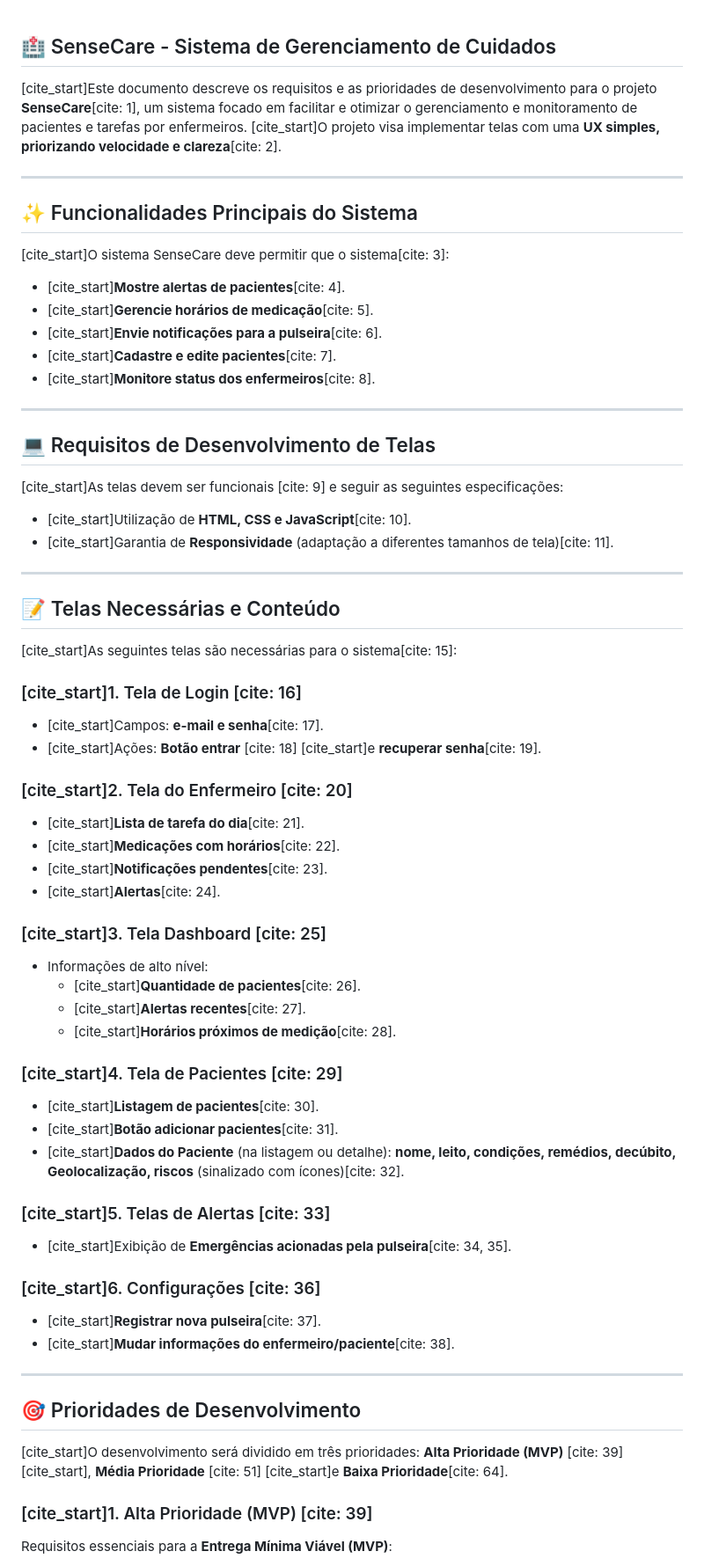
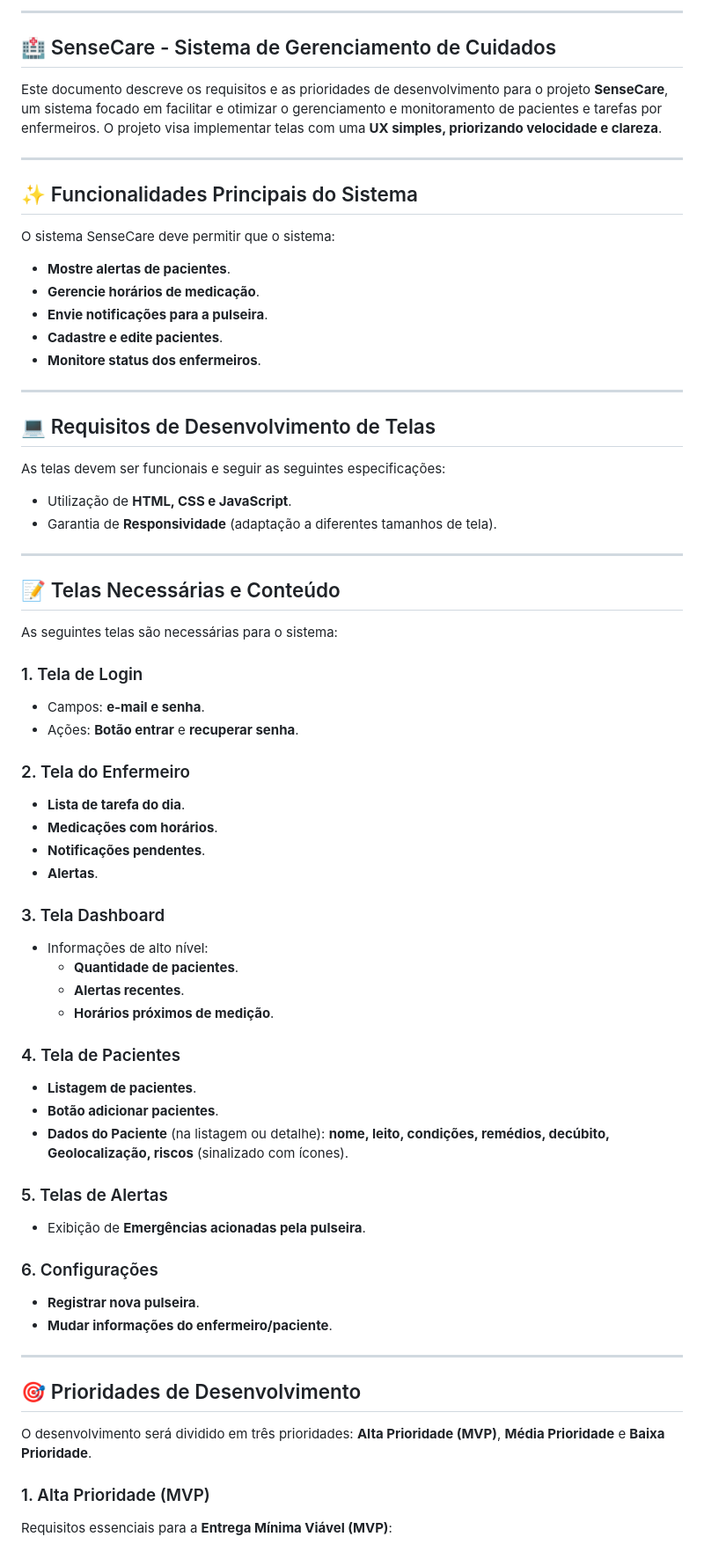
Before and after one commit to TavaresEduarda/sensecare, a Markdown page: README.md, the part around one of its changes. Shown at 88% size. Rendered like a GitHub page.

```diff
--- a/README.md
+++ b/README.md
@@ -1,68 +1,70 @@
+---
+
 ## 🏥 SenseCare - Sistema de Gerenciamento de Cuidados
 
-[cite_start]Este documento descreve os requisitos e as prioridades de desenvolvimento para o projeto **SenseCare**[cite: 1], um sistema focado em facilitar e otimizar o gerenciamento e monitoramento de pacientes e tarefas por enfermeiros. [cite_start]O projeto visa implementar telas com uma **UX simples, priorizando velocidade e clareza**[cite: 2].
+Este documento descreve os requisitos e as prioridades de desenvolvimento para o projeto **SenseCare**, um sistema focado em facilitar e otimizar o gerenciamento e monitoramento de pacientes e tarefas por enfermeiros. O projeto visa implementar telas com uma **UX simples, priorizando velocidade e clareza**.
 
 ---
 
 ## ✨ Funcionalidades Principais do Sistema
 
-[cite_start]O sistema SenseCare deve permitir que o sistema[cite: 3]:
+O sistema SenseCare deve permitir que o sistema:
 
-* [cite_start]**Mostre alertas de pacientes**[cite: 4].
-* [cite_start]**Gerencie horários de medicação**[cite: 5].
-* [cite_start]**Envie notificações para a pulseira**[cite: 6].
-* [cite_start]**Cadastre e edite pacientes**[cite: 7].
-* [cite_start]**Monitore status dos enfermeiros**[cite: 8].
+* **Mostre alertas de pacientes**.
+* **Gerencie horários de medicação**.
+* **Envie notificações para a pulseira**.
+* **Cadastre e edite pacientes**.
+* **Monitore status dos enfermeiros**.
 
 ---
 
 ## 💻 Requisitos de Desenvolvimento de Telas
 
-[cite_start]As telas devem ser funcionais [cite: 9] e seguir as seguintes especificações:
+As telas devem ser funcionais e seguir as seguintes especificações:
 
-* [cite_start]Utilização de **HTML, CSS e JavaScript**[cite: 10].
-* [cite_start]Garantia de **Responsividade** (adaptação a diferentes tamanhos de tela)[cite: 11].
+* Utilização de **HTML, CSS e JavaScript**.
+* Garantia de **Responsividade** (adaptação a diferentes tamanhos de tela).
 
 ---
 
 ## 📝 Telas Necessárias e Conteúdo
 
-[cite_start]As seguintes telas são necessárias para o sistema[cite: 15]:
+As seguintes telas são necessárias para o sistema:
 
-### [cite_start]1. Tela de Login [cite: 16]
-* [cite_start]Campos: **e-mail e senha**[cite: 17].
-* [cite_start]Ações: **Botão entrar** [cite: 18] [cite_start]e **recuperar senha**[cite: 19].
+### 1. Tela de Login
+* Campos: **e-mail e senha**.
+* Ações: **Botão entrar** e **recuperar senha**.
 
-### [cite_start]2. Tela do Enfermeiro [cite: 20]
-* [cite_start]**Lista de tarefa do dia**[cite: 21].
-* [cite_start]**Medicações com horários**[cite: 22].
-* [cite_start]**Notificações pendentes**[cite: 23].
-* [cite_start]**Alertas**[cite: 24].
+### 2. Tela do Enfermeiro
+* **Lista de tarefa do dia**.
+* **Medicações com horários**.
+* **Notificações pendentes**.
+* **Alertas**.
 
-### [cite_start]3. Tela Dashboard [cite: 25]
+### 3. Tela Dashboard
 * Informações de alto nível:
-    * [cite_start]**Quantidade de pacientes**[cite: 26].
-    * [cite_start]**Alertas recentes**[cite: 27].
-    * [cite_start]**Horários próximos de medição**[cite: 28].
+    * **Quantidade de pacientes**.
+    * **Alertas recentes**.
+    * **Horários próximos de medição**.
 
-### [cite_start]4. Tela de Pacientes [cite: 29]
-* [cite_start]**Listagem de pacientes**[cite: 30].
-* [cite_start]**Botão adicionar pacientes**[cite: 31].
-* [cite_start]**Dados do Paciente** (na listagem ou detalhe): **nome, leito, condições, remédios, decúbito, Geolocalização, riscos** (sinalizado com ícones)[cite: 32].
+### 4. Tela de Pacientes
+* **Listagem de pacientes**.
+* **Botão adicionar pacientes**.
+* **Dados do Paciente** (na listagem ou detalhe): **nome, leito, condições, remédios, decúbito, Geolocalização, riscos** (sinalizado com ícones).
 
-### [cite_start]5. Telas de Alertas [cite: 33]
-* [cite_start]Exibição de **Emergências acionadas pela pulseira**[cite: 34, 35].
+### 5. Telas de Alertas
+* Exibição de **Emergências acionadas pela pulseira**.
 
-### [cite_start]6. Configurações [cite: 36]
-* [cite_start]**Registrar nova pulseira**[cite: 37].
-* [cite_start]**Mudar informações do enfermeiro/paciente**[cite: 38].
+### 6. Configurações
+* **Registrar nova pulseira**.
+* **Mudar informações do enfermeiro/paciente**.
 
 ---
 
 ## 🎯 Prioridades de Desenvolvimento
 
-[cite_start]O desenvolvimento será dividido em três prioridades: **Alta Prioridade (MVP)** [cite: 39][cite_start], **Média Prioridade** [cite: 51] [cite_start]e **Baixa Prioridade**[cite: 64].
+O desenvolvimento será dividido em três prioridades: **Alta Prioridade (MVP)**, **Média Prioridade** e **Baixa Prioridade**.
 
-### [cite_start]1. Alta Prioridade (MVP) [cite: 39]
+### 1. Alta Prioridade (MVP)
 Requisitos essenciais para a **Entrega Mínima Viável (MVP)**:
 
```
Also changed, not shown: other parts of README.md (+37 -35 lines).
